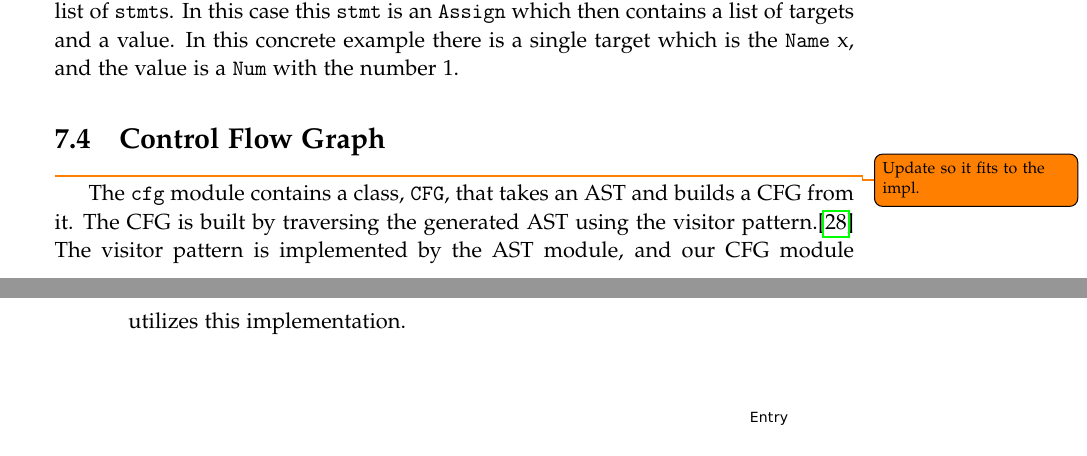
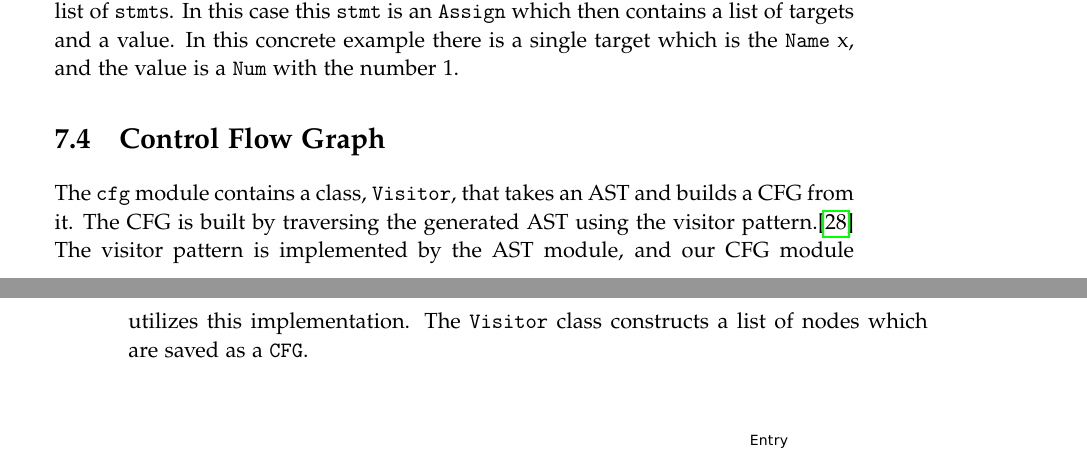
Before and after one commit to SW10IoT/report, a LaTeX thesis (master.tex, which reads sections/implementation/control_flow_graph.tex): two parts of pages 67 and 68 of 113, joined at a grey line, cut so that both start at the same text. Compiled offline with pdfLaTeX.

Commit message:
updated cfg impl

```diff
--- a/sections/implementation/control_flow_graph.tex
+++ b/sections/implementation/control_flow_graph.tex
@@ -1,7 +1,8 @@
-\section{Control Flow Graph}\todo{Update so it fits to the impl.}
-The \texttt{cfg} module contains a class, \texttt{CFG}, that takes an AST and builds a CFG from it.
+\section{Control Flow Graph}
+The \texttt{cfg} module contains a class, \texttt{Visitor}, that takes an AST and builds a CFG from it.
 The CFG is built by traversing the generated AST using the visitor pattern.\cite{design_patterns}
 The visitor pattern is implemented by the AST module, and our CFG module utilizes this implementation.
+The \texttt{Visitor} class constructs a list of nodes which are saved as a \texttt{CFG}.
 
 \begin{figure}[H]
   \begin{subfigure}[b]{0.2\textwidth}
```
